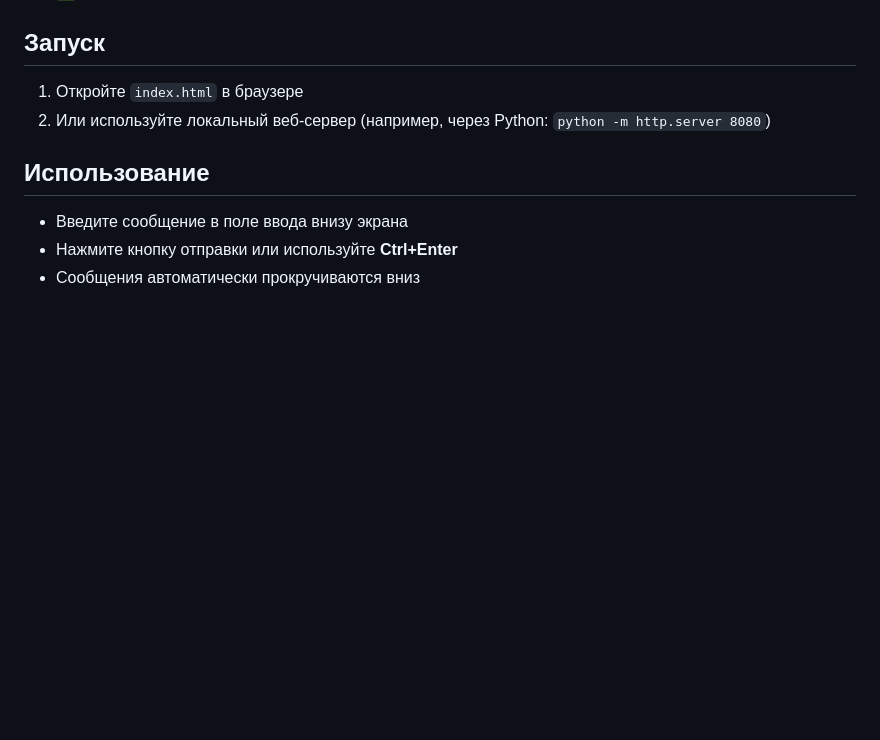
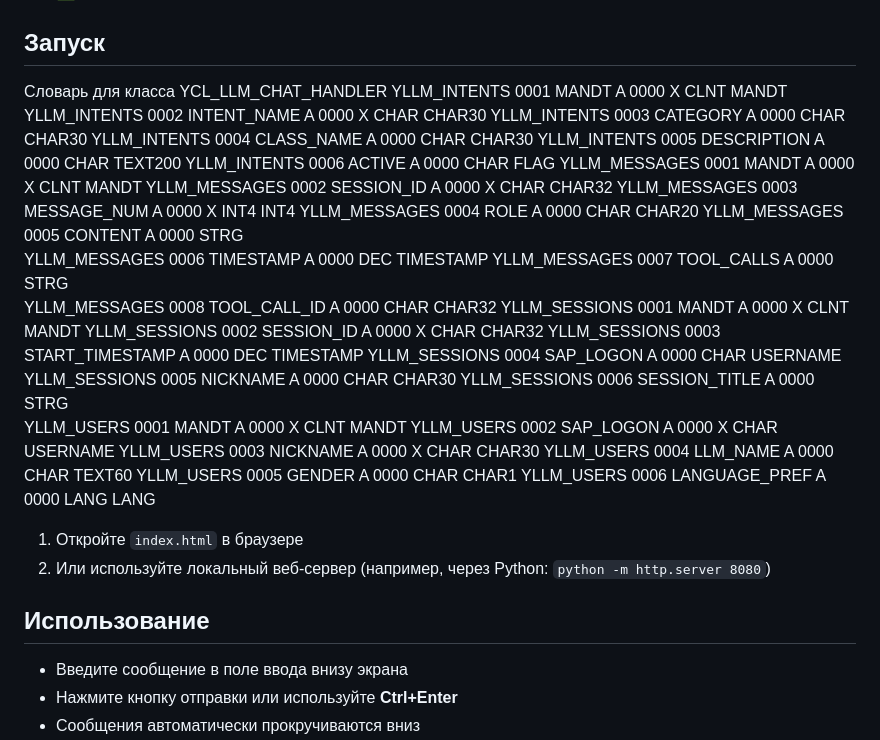
Before and after one commit to EugeniyStern/ABAP_GPT-OSS-20B, a Markdown page: README.md, the part around the change. Rendered like a GitHub page; blank space fills up the shorter version.

Commit message:
Обновить README с определениями словаря
Добавлены определения словаря для классов YCL_LLM_CHAT_HANDLER, YLLM_INTENTS, YLLM_MESSAGES, YLLM_SESSIONS и YLLM_USERS.

```diff
--- a/README.md
+++ b/README.md
@@ -41,6 +41,35 @@ gpt_test_b_chat/
 - ✅ Автоматическое изменение размера TextArea при вводе
 
 ## Запуск
+Словарь для класса YCL_LLM_CHAT_HANDLER
+YLLM_INTENTS	0001	MANDT	A	0000	X	CLNT		MANDT
+YLLM_INTENTS	0002	INTENT_NAME	A	0000	X	CHAR		CHAR30
+YLLM_INTENTS	0003	CATEGORY	A	0000		CHAR		CHAR30
+YLLM_INTENTS	0004	CLASS_NAME	A	0000		CHAR		CHAR30
+YLLM_INTENTS	0005	DESCRIPTION	A	0000		CHAR		TEXT200
+YLLM_INTENTS	0006	ACTIVE	A	0000		CHAR		FLAG
+YLLM_MESSAGES	0001	MANDT	A	0000	X	CLNT		MANDT
+YLLM_MESSAGES	0002	SESSION_ID	A	0000	X	CHAR		CHAR32
+YLLM_MESSAGES	0003	MESSAGE_NUM	A	0000	X	INT4		INT4
+YLLM_MESSAGES	0004	ROLE	A	0000		CHAR		CHAR20
+YLLM_MESSAGES	0005	CONTENT	A	0000		STRG
+YLLM_MESSAGES	0006	TIMESTAMP	A	0000		DEC		TIMESTAMP
+YLLM_MESSAGES	0007	TOOL_CALLS	A	0000		STRG
+YLLM_MESSAGES	0008	TOOL_CALL_ID	A	0000		CHAR		CHAR32
+YLLM_SESSIONS	0001	MANDT	A	0000	X	CLNT		MANDT
+YLLM_SESSIONS	0002	SESSION_ID	A	0000	X	CHAR		CHAR32
+YLLM_SESSIONS	0003	START_TIMESTAMP	A	0000		DEC		TIMESTAMP
+YLLM_SESSIONS	0004	SAP_LOGON	A	0000		CHAR		USERNAME
+YLLM_SESSIONS	0005	NICKNAME	A	0000		CHAR		CHAR30
+YLLM_SESSIONS	0006	SESSION_TITLE	A	0000		STRG
+YLLM_USERS	0001	MANDT	A	0000	X	CLNT		MANDT
+YLLM_USERS	0002	SAP_LOGON	A	0000	X	CHAR		USERNAME
+YLLM_USERS	0003	NICKNAME	A	0000	X	CHAR		CHAR30
+YLLM_USERS	0004	LLM_NAME	A	0000		CHAR		TEXT60
+YLLM_USERS	0005	GENDER	A	0000		CHAR		CHAR1
+YLLM_USERS	0006	LANGUAGE_PREF	A	0000		LANG		LANG
+
+
 
 1. Откройте `index.html` в браузере
 2. Или используйте локальный веб-сервер (например, через Python: `python -m http.server 8080`)
```
